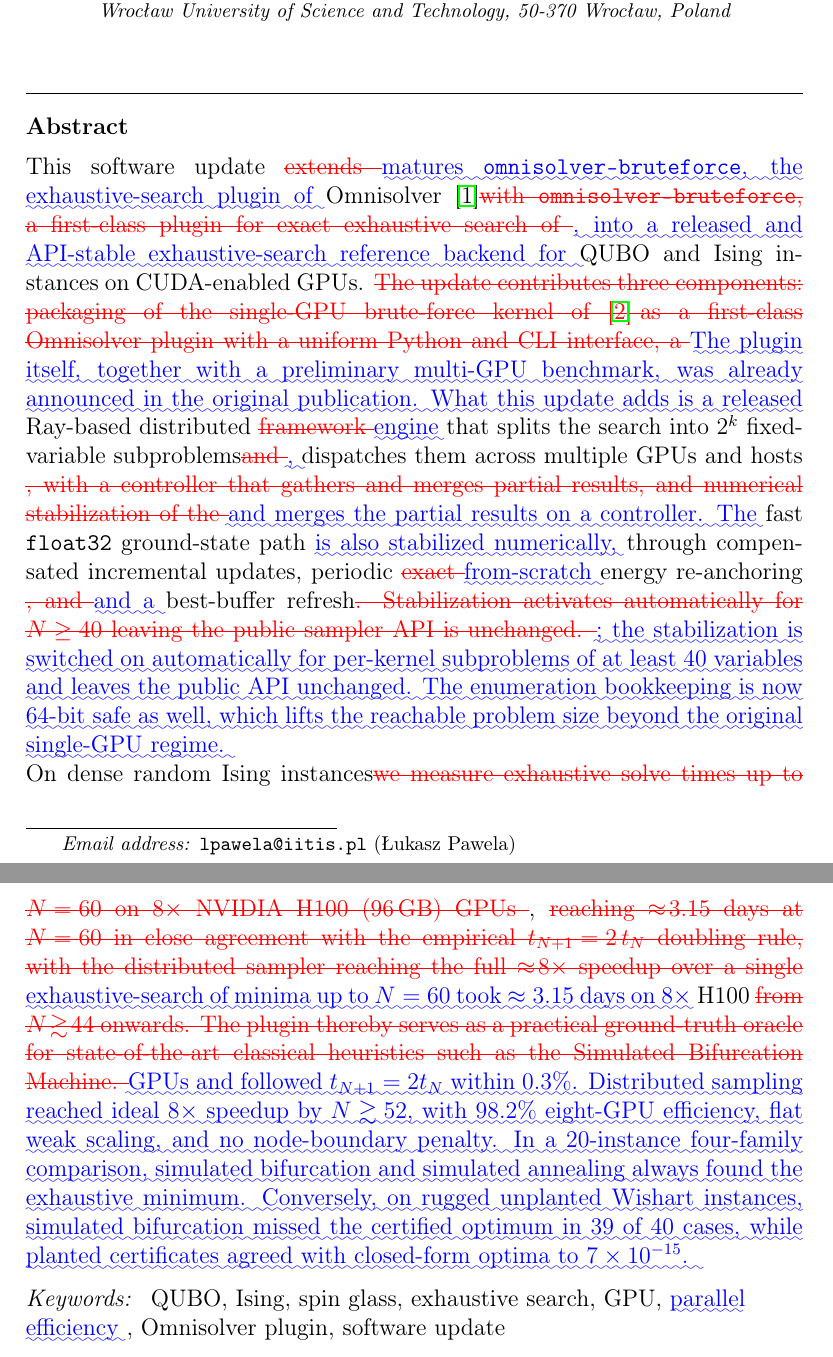
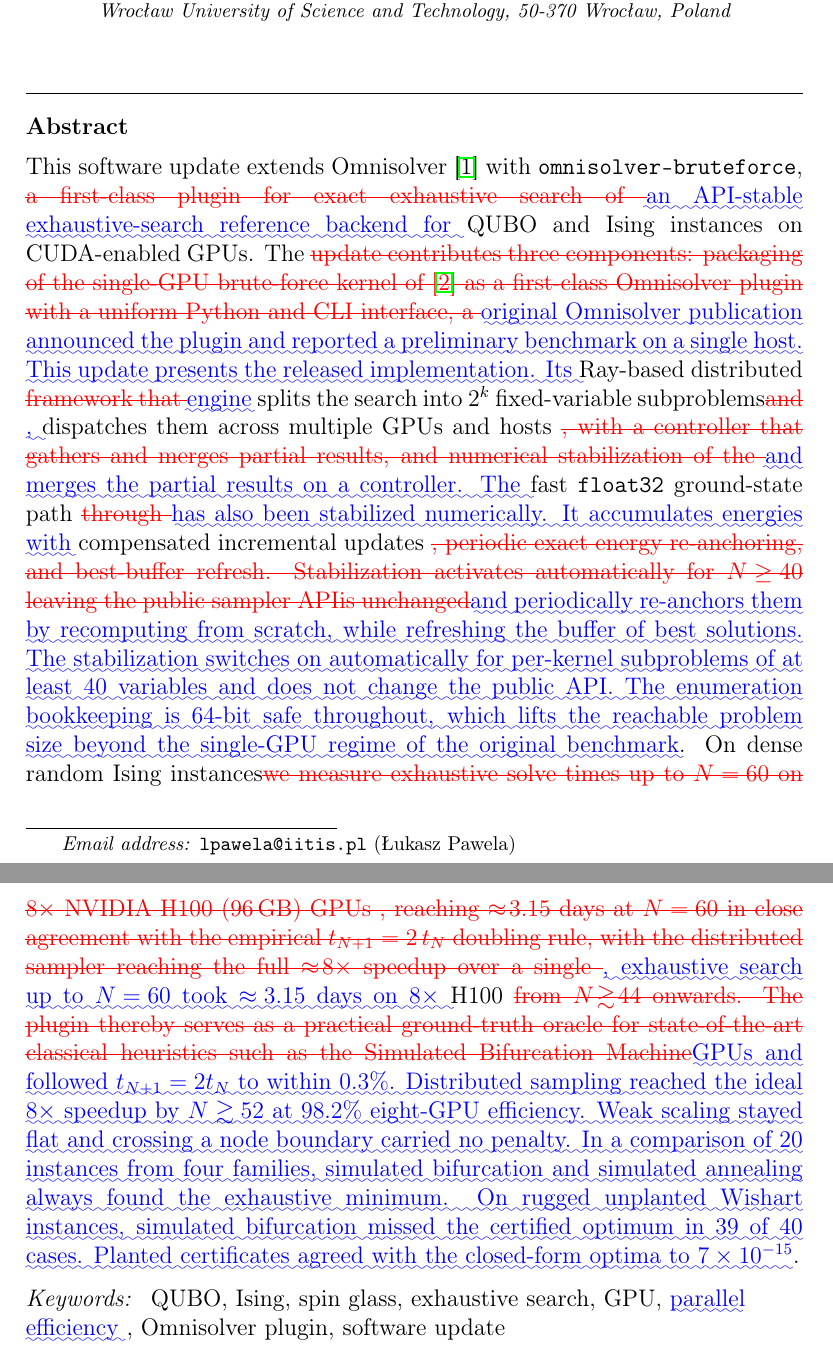
Before and after one commit to iitis/bruteforce-text, a LaTeX paper (txt/softx/v_2/diff.tex): two parts of pages 1 and 2 of 30, joined at a grey line, cut so that both start at the same text. Compiled offline with pdfLaTeX.

Commit message:
update diff

```diff
--- a/txt/softx/v_2/diff.tex
+++ b/txt/softx/v_2/diff.tex
@@ -113,75 +106,45 @@ of Technology, Wroc{\l}aw University of Science and Technology,
 50-370 Wroc{\l}aw, Poland}
 
 \begin{abstract}
-This software update \DIFdelbegin \DIFdel{extends
-}\DIFdelend \DIFaddbegin \DIFadd{matures }\texttt{\DIFadd{omnisolver-bruteforce}}\DIFadd{, the exhaustive-search
-plugin of }\DIFaddend Omnisolver~\cite{jalowiecki2021omnisolver}\DIFdelbegin \DIFdel{with
-}\texttt{\DIFdel{omnisolver-bruteforce}}%DIFAUXCMD
-\DIFdel{, a first-class plugin for exact exhaustive
-search of }\DIFdelend \DIFaddbegin \DIFadd{, into a released and
-API-stable exhaustive-search reference backend for }\DIFaddend QUBO and Ising
-instances on CUDA-enabled GPUs.
-\DIFdelbegin \DIFdel{The update
+This software update extends Omnisolver~\cite{jalowiecki2021omnisolver} with
+\texttt{omnisolver-bruteforce}, \DIFdelbegin \DIFdel{a first-class plugin for exact exhaustive
+search of }\DIFdelend \DIFaddbegin \DIFadd{an API-stable exhaustive-search reference
+backend for }\DIFaddend QUBO and Ising instances on CUDA-enabled GPUs. The \DIFdelbegin \DIFdel{update
 contributes three components: packaging of the single-GPU brute-force
 kernel of~\mbox{%DIFAUXCMD
 \cite{jalowiecki2021brute} }\hskip0pt%DIFAUXCMD
-as a first-class Omnisolver plugin with a uniform Python and
-CLI interface, a }\DIFdelend %DIF >  Throughout, $N$ denotes the number of binary
-%DIF >  variables of an instance (equivalently, the number of Ising spins), so that
-%DIF >  exhaustive search enumerates all $2^{N}$ configurations.
-\DIFaddbegin \DIFadd{The plugin itself,
-together with a preliminary multi-GPU benchmark, was already announced in the
-original publication. What this update adds is a released }\DIFaddend Ray-based distributed
-\DIFdelbegin \DIFdel{framework }\DIFdelend \DIFaddbegin \DIFadd{engine }\DIFaddend that splits the search into $2^{k}$ fixed-variable subproblems\DIFdelbegin \DIFdel{and }\DIFdelend \DIFaddbegin \DIFadd{,
-}\DIFaddend dispatches them across multiple GPUs and hosts \DIFdelbegin \DIFdel{, with a controller that gathers and merges partial results,
-and numerical stabilization of the }\DIFdelend \DIFaddbegin \DIFadd{and merges the partial results on
-a controller. The }\DIFaddend fast \texttt{float32} ground-state path \DIFaddbegin \DIFadd{is also stabilized
-numerically, }\DIFaddend through compensated incremental updates, periodic \DIFdelbegin \DIFdel{exact }\DIFdelend \DIFaddbegin \DIFadd{from-scratch
-}\DIFaddend energy re-anchoring \DIFdelbegin \DIFdel{, and }\DIFdelend \DIFaddbegin \DIFadd{and a }\DIFaddend best-buffer refresh\DIFdelbegin \DIFdel{. Stabilization activates automatically for $N \geq 40$ leaving the public sampler API is unchanged. }\DIFdelend \DIFaddbegin \DIFadd{; the stabilization is switched on
-automatically for per-kernel subproblems of at least $40$ variables and leaves
-the public API unchanged. The enumeration bookkeeping is now 64-bit safe as
-well, which lifts the reachable problem size beyond the original single-GPU
-regime.
-}
-
-\DIFaddend On dense random Ising instances\DIFdelbegin \DIFdel{we measure exhaustive solve times up to $N=60$ on $8\times$ NVIDIA
-H100 (96\,GB) GPUs }\DIFdelend , \DIFdelbegin \DIFdel{reaching $\approx\!3.15$ days at $N=60$ in close
-agreement with the empirical $t_{N+1}=2\,t_N$ doubling rule,
-with the
-distributed sampler reaching the full $\approx\!8\times$ speedup over a
-single }\DIFdelend \DIFaddbegin \DIFadd{exhaustive-search of minima up to \(N=60\) took
-\(\approx 3.15\) days on \(8\times\) }\DIFaddend H100 \DIFdelbegin \DIFdel{from $N\!\gtrsim\!44$ onwards. The plugin thereby serves as a practical ground-truth oracle for state-of-the-art classical heuristics such
-as the Simulated Bifurcation Machine. }\DIFdelend \DIFaddbegin \DIFadd{GPUs and followed
-\(t_{N+1}=2t_N\) within \(0.3\%\). Distributed sampling reached ideal
-\(8\times\) speedup by \(N\gtrsim 52\), with \(98.2\%\) eight-GPU efficiency,
-flat weak scaling, and no node-boundary penalty. In a 20-instance four-family
-comparison, simulated bifurcation and simulated annealing always found the exhaustive
-minimum. Conversely, on rugged unplanted Wishart instances, simulated
-bifurcation missed the certified optimum in 39 of 40 cases, while planted
-certificates agreed with closed-form optima to \(7\times10^{-15}\).
-}
-
-%DIF >  On dense
-%DIF >  random Ising instances we report cross-validated exhaustive-search minima up to $N=60$ on
-%DIF >  $8\times$ NVIDIA H100 (96\,GB) GPUs, reaching $\approx\!3.15$ days at $N=60$, in
-%DIF >  agreement with the empirical $t_{N+1}=2\,t_N$ doubling rule to within $0.3\%$.
-%DIF >  Measured against the single-GPU sampler on identical instances, the distributed
-%DIF >  sampler crosses over between $N=40$ and $N=42$, attains $93\%$ parallel
-%DIF >  efficiency at $N=48$ and saturates at the ideal $8\times$ speedup from
-%DIF >  $N\!\gtrsim\!52$; a dedicated sweep over every tested power-of-two GPU count and
-%DIF >  realizable node layout gives
-%DIF >  $98.2\%$ efficiency on eight GPUs, weak scaling flat to within $0.2\%$, and no measurable
-%DIF >  change in the reported solve-phase wall-clock time from crossing a node boundary at constant
-%DIF >  computational load. In a
-%DIF >  separate twenty-instance,
-%DIF >  four-family comparison, both discrete simulated bifurcation and simulated annealing recover
-%DIF >  the same exhaustive-search minimum in every case under their stated method-specific budgets.
-%DIF >  On unplanted Wishart instances with tunable ruggedness --- whose optima are known only
-%DIF >  through enumeration --- the same simulated-bifurcation heuristic misses the certified
-%DIF >  optimum on $39$ of $40$ instances in the two most rugged settings while certification takes
-%DIF >  seconds per instance. A paired planted arm confirms every certificate against a closed-form
-%DIF >  optimum to $7\times10^{-15}$ --- the regime a certifying backend exists for.
-\DIFaddend \end{abstract}
+as a first-class Omnisolver plugin
+with a uniform Python and CLI interface, a }\DIFdelend \DIFaddbegin \DIFadd{original
+Omnisolver publication announced the plugin and reported a preliminary benchmark
+on a single host. This update presents the released implementation. Its
+}\DIFaddend Ray-based distributed \DIFdelbegin \DIFdel{framework that }\DIFdelend \DIFaddbegin \DIFadd{engine }\DIFaddend splits the search into $2^{k}$ fixed-variable
+subproblems\DIFdelbegin \DIFdel{and }\DIFdelend \DIFaddbegin \DIFadd{, }\DIFaddend dispatches them across multiple GPUs and hosts \DIFdelbegin \DIFdel{, with a controller that gathers and merges partial results,
+and numerical stabilization of the }\DIFdelend \DIFaddbegin \DIFadd{and merges the
+partial results on a controller. The }\DIFaddend fast \texttt{float32} ground-state path \DIFdelbegin \DIFdel{through }\DIFdelend \DIFaddbegin \DIFadd{has
+also been stabilized numerically. It accumulates energies with }\DIFaddend compensated
+incremental updates \DIFdelbegin \DIFdel{, periodic exact energy
+re-anchoring, and best-buffer refresh. Stabilization activates automatically for $N \geq 40$ leaving the public sampler APIis unchanged}\DIFdelend \DIFaddbegin \DIFadd{and periodically re-anchors them by recomputing from
+scratch, while refreshing the buffer of best solutions. The stabilization
+switches on automatically for per-kernel subproblems of at least $40$ variables
+and does not change the public API. The enumeration bookkeeping is 64-bit safe
+throughout, which lifts the reachable problem size beyond the single-GPU regime
+of the original benchmark}\DIFaddend . On dense random Ising instances\DIFdelbegin \DIFdel{we measure exhaustive solve times up
+to $N=60$ on $8\times$ NVIDIA
+H100 (96\,GB) GPUs , reaching $\approx\!3.15$ days at $N=60$ in close
+agreement with the empirical $t_{N+1}=2\,t_N$ doubling rule, with the
+distributed sampler reaching the full $\approx\!8\times$ speedup over a single }\DIFdelend \DIFaddbegin \DIFadd{, exhaustive search up
+to \(N=60\) took \(\approx 3.15\) days on \(8\times\) }\DIFaddend H100 \DIFdelbegin \DIFdel{from $N\!\gtrsim\!44$ onwards. The plugin thereby serves as a
+practical ground-truth oracle for state-of-the-art classical heuristics such
+as the Simulated Bifurcation Machine}\DIFdelend \DIFaddbegin \DIFadd{GPUs and followed
+\(t_{N+1}=2t_N\) to within \(0.3\%\). Distributed sampling reached the ideal
+\(8\times\) speedup by \(N\gtrsim 52\) at \(98.2\%\) eight-GPU efficiency. Weak
+scaling stayed flat and crossing a node boundary carried no penalty. In a
+comparison of 20 instances from four families, simulated bifurcation and
+simulated annealing always found the exhaustive minimum. On rugged unplanted
+Wishart instances, simulated bifurcation missed the certified optimum in 39 of
+40 cases. Planted certificates agreed with the closed-form optima to
+\(7\times10^{-15}\)}\DIFaddend .
+\end{abstract}
 
 \begin{keyword}
 QUBO \sep Ising \sep spin glass \sep exhaustive search \sep GPU \sep
```
Also changed, not shown: txt/softx/v_2/diff.tex (22 more changed lines).
